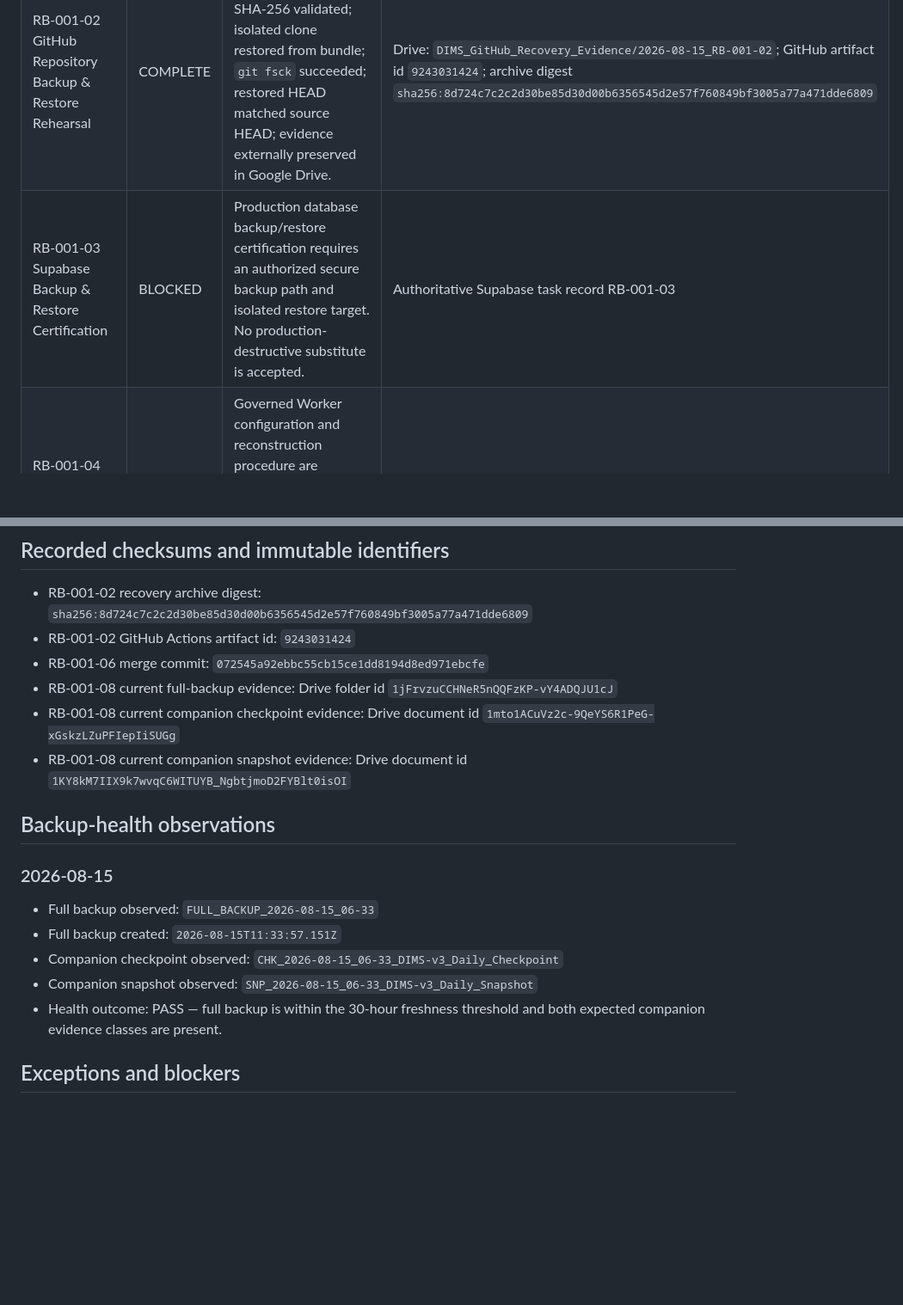
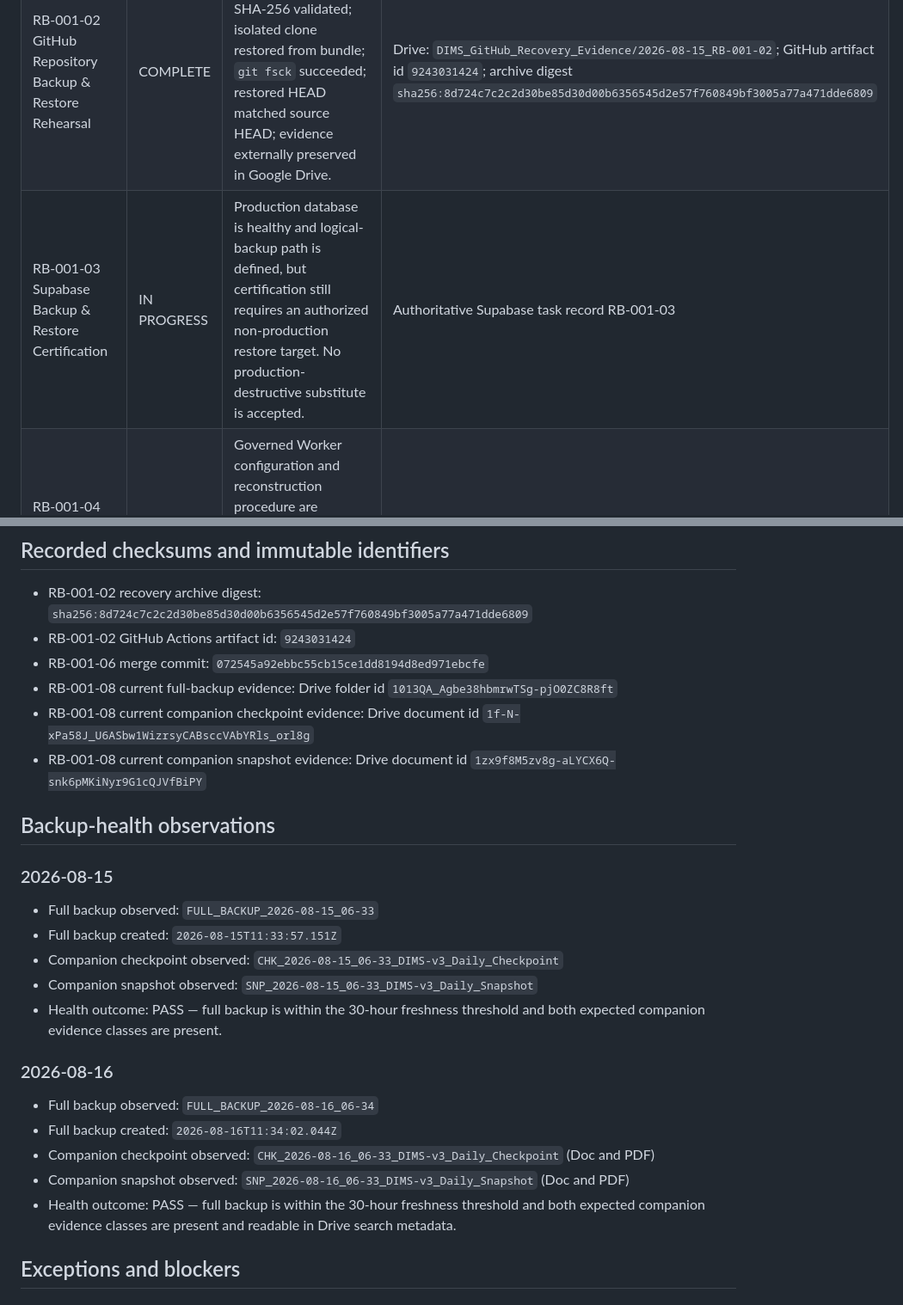
Before and after one commit to Faith-Man/dims-dashboard, a Markdown page: docs/recovery/RB-001-10-RECOVERY-EVIDENCE-AUDIT-RECORD.md, 2 parts joined by grey strips. Shown at 86% size. GitHub-like rendering; blank space fills up the shorter version.

Commit message:
docs: append 2026-08-16 RB-001 backup health evidence

```diff
--- a/docs/recovery/RB-001-10-RECOVERY-EVIDENCE-AUDIT-RECORD.md
+++ b/docs/recovery/RB-001-10-RECOVERY-EVIDENCE-AUDIT-RECORD.md
@@ -22,7 +22,7 @@ A recovery control may be recorded as complete only when objective read-back or
 |---|---|---|---|
 | RB-001-01 Google Drive Backup & Restore Verification | COMPLETE | Daily Drive backup operation verified through 2026-08-14; isolated restoration of ADR-2026-07-05-001 succeeded; restored artifact reopened and content integrity verified. | Authoritative Supabase task record RB-001-01 |
 | RB-001-02 GitHub Repository Backup & Restore Rehearsal | COMPLETE | Repository bundle created and verified; SHA-256 validated; isolated clone restored from bundle; `git fsck` succeeded; restored HEAD matched source HEAD; evidence externally preserved in Google Drive. | Drive: `DIMS_GitHub_Recovery_Evidence/2026-08-15_RB-001-02`; GitHub artifact id `9243031424`; archive digest `sha256:8d724c7c2c2d30be85d30d00b6356545d2e57f760849bf3005a77a471dde6809` |
-| RB-001-03 Supabase Backup & Restore Certification | BLOCKED | Production database backup/restore certification requires an authorized secure backup path and isolated restore target. No production-destructive substitute is accepted. | Authoritative Supabase task record RB-001-03 |
+| RB-001-03 Supabase Backup & Restore Certification | IN PROGRESS | Production database is healthy and logical-backup path is defined, but certification still requires an authorized non-production restore target. No production-destructive substitute is accepted. | Authoritative Supabase task record RB-001-03 |
 | RB-001-04 Cloudflare Configuration Recovery | IN PROGRESS | Governed Worker configuration and reconstruction procedure are preserved in source; isolated/non-destructive deployment verification is still required. | `docs/recovery/RB-001-04-CLOUDFLARE-CONFIGURATION-RECOVERY.md`; repository-root `wrangler.jsonc` |
 | RB-001-05 Netlify Configuration Recovery | IN PROGRESS | Governed Netlify configuration and reconstruction procedure are preserved in source; isolated/non-production deployment verification is still required. | `docs/recovery/RB-001-05-NETLIFY-CONFIGURATION-RECOVERY.md`; `netlify.toml`; `netlify/functions/orai.js` |
 | RB-001-06 DIMS Configuration & Secrets Recovery Procedure | COMPLETE | Controlled recovery procedure defines configuration-vs-secret classification, EBYC recovery sources, reissue/rotation rules, secret-name-only evidence, prohibited secret-bearing evidence, runtime inventory, and verification checklist. Repository ignore rules exclude `.env*` and `.dev.vars*`; runtime retrieves OPENAI_API_KEY from environment rather than source. | `docs/recovery/RB-001-06-CONFIGURATION-SECRETS-RECOVERY.md`; merge commit `072545a92ebbc55cb15ce1dd8194d8ed971ebcfe` |
@@ -37,9 +37,9 @@ A recovery control may be recorded as complete only when objective read-back or
 - RB-001-02 recovery archive digest: `sha256:8d724c7c2c2d30be85d30d00b6356545d2e57f760849bf3005a77a471dde6809`
 - RB-001-02 GitHub Actions artifact id: `9243031424`
 - RB-001-06 merge commit: `072545a92ebbc55cb15ce1dd8194d8ed971ebcfe`
-- RB-001-08 current full-backup evidence: Drive folder id `1jFrvzuCCHNeR5nQQFzKP-vY4ADQJU1cJ`
-- RB-001-08 current companion checkpoint evidence: Drive document id `1mto1ACuVz2c-9QeYS6R1PeG-xGskzLZuPFIepIiSUGg`
-- RB-001-08 current companion snapshot evidence: Drive document id `1KY8kM7IIX9k7wvqC6WITUYB_NgbtjmoD2FYBlt0isOI`
+- RB-001-08 current full-backup evidence: Drive folder id `1013QA_Agbe38hbmrwTSg-pjO0ZC8R8ft`
+- RB-001-08 current companion checkpoint evidence: Drive document id `1f-N-xPa58J_U6ASbw1WizrsyCABsccVAbYRls_orl8g`
+- RB-001-08 current companion snapshot evidence: Drive document id `1zx9f8M5zv8g-aLYCX6Q-snk6pMKiNyr9G1cQJVfBiPY`
 
 ## Backup-health observations
 
@@ -50,6 +50,14 @@ A recovery control may be recorded as complete only when objective read-back or
 - Companion checkpoint observed: `CHK_2026-08-15_06-33_DIMS-v3_Daily_Checkpoint`
 - Companion snapshot observed: `SNP_2026-08-15_06-33_DIMS-v3_Daily_Snapshot`
 - Health outcome: PASS — full backup is within the 30-hour freshness threshold and both expected companion evidence classes are present.
+
+### 2026-08-16
+
+- Full backup observed: `FULL_BACKUP_2026-08-16_06-34`
+- Full backup created: `2026-08-16T11:34:02.044Z`
+- Companion checkpoint observed: `CHK_2026-08-16_06-33_DIMS-v3_Daily_Checkpoint` (Doc and PDF)
+- Companion snapshot observed: `SNP_2026-08-16_06-33_DIMS-v3_Daily_Snapshot` (Doc and PDF)
+- Health outcome: PASS — full backup is within the 30-hour freshness threshold and both expected companion evidence classes are present and readable in Drive search metadata.
 
 ## Exceptions and blockers
 
```
Also changed, not shown: other parts of docs/recovery/RB-001-10-RECOVERY-EVIDENCE-AUDIT-RECORD.md (+2 -2 lines).
